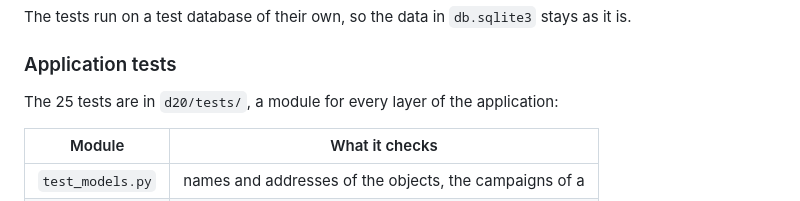
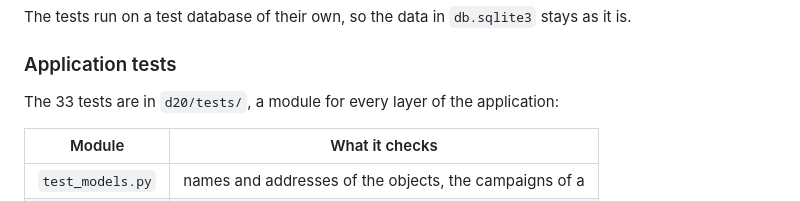
Before and after one commit to kateryna-che/d20, a Markdown page: README.md, the part around the change. Drawn GitHub-style.

Commit message:
docs: correct the number of the tests in the README

```diff
--- a/README.md
+++ b/README.md
@@ -115,7 +115,7 @@ stays as it is.
 
 ### Application tests
 
-The 25 tests are in `d20/tests/`, a module for every layer of the
+The 33 tests are in `d20/tests/`, a module for every layer of the
 application:
 
 | Module           | What it checks                                           |
```
